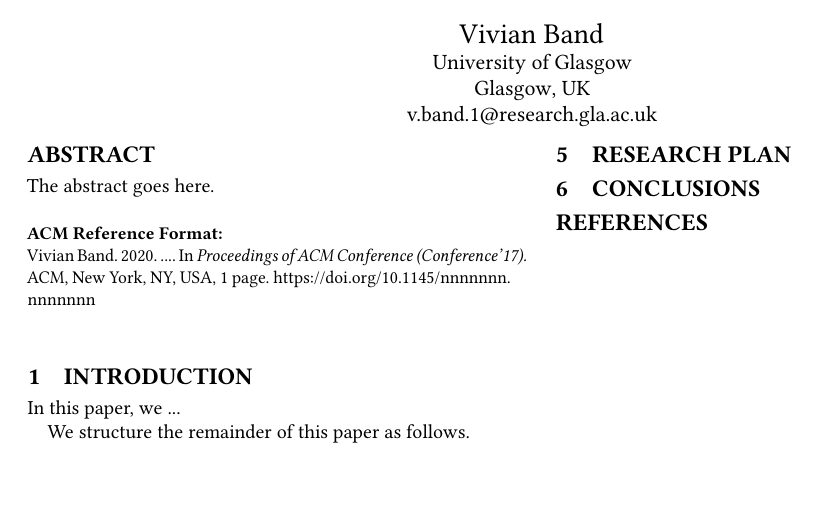
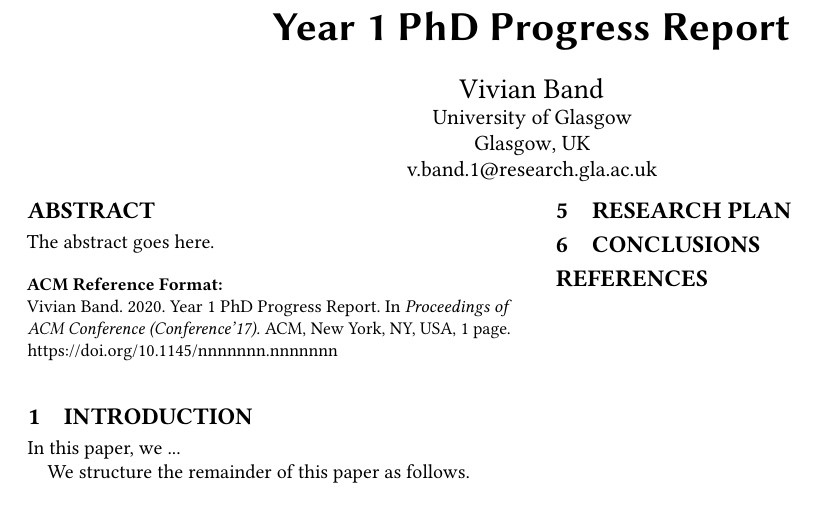
Before and after one commit to ArcStatic/progress-report, a LaTeX paper (papers/report.tex): part of the page, cut at the place of the change. Compiled offline with pdfLaTeX.

Commit message:
formatting

```diff
--- a/papers/report.tex
+++ b/papers/report.tex
@@ -241,7 +241,7 @@
 \begin{document}
 % Specify the title of the document:
 
-\title{...}
+\title{Year 1 PhD Progress Report}
 
 % Specify the authors of the document. Unfortunately, there's no consistent
 % way to do this that works across the different document classes.
```
Also changed, not shown: Makefile, papers/example.bib (added), papers/report.bib (deleted), 3 other files.
